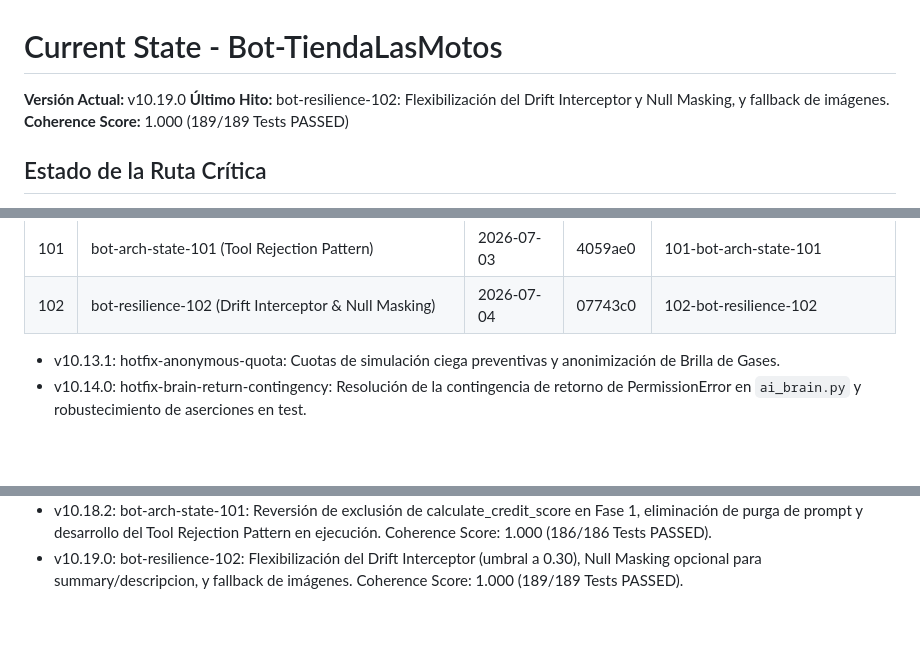
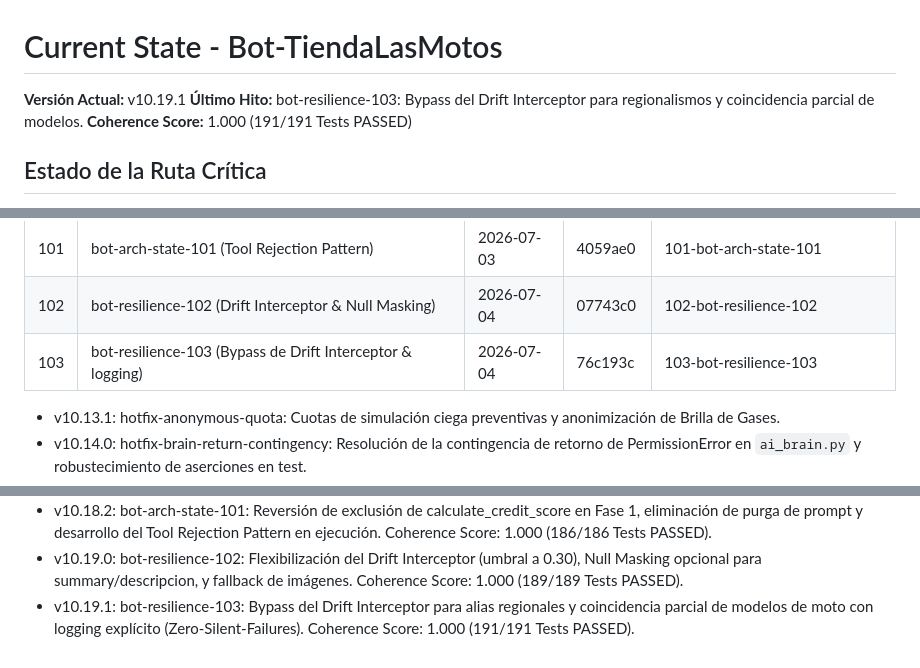
Before and after one commit to tobiasgaitan/Bot-TiendaLasMotos, a Markdown page: .planning/STATE.md, 3 parts joined by grey strips. Drawn GitHub-style; blank space fills up the shorter version.

Commit message:
docs(quick-103): bot-resilience-103 planning and summary

```diff
--- a/.planning/STATE.md
+++ b/.planning/STATE.md
@@ -1,7 +1,7 @@
 # Current State - Bot-TiendaLasMotos
-**Versión Actual:** v10.19.0
-**Último Hito:** bot-resilience-102: Flexibilización del Drift Interceptor y Null Masking, y fallback de imágenes.
-**Coherence Score:** 1.000 (189/189 Tests PASSED)
+**Versión Actual:** v10.19.1
+**Último Hito:** bot-resilience-103: Bypass del Drift Interceptor para regionalismos y coincidencia parcial de modelos.
+**Coherence Score:** 1.000 (191/191 Tests PASSED)
 
 ## Estado de la Ruta Crítica
 - Implementación de Log Sink nativo en GCP Cloud Logging para captura de fallas de validación de catálogo (`CATALOG_VALIDATION_FAIL`) y excepciones de base de datos (`_firestore_io`).
@@ -41,6 +41,7 @@
 | 100 | qa-semantic-plumbing (7 prompt interception tests) | 2026-07-03 | 922e776 | 100-qa-semantic-plumbing |
 | 101 | bot-arch-state-101 (Tool Rejection Pattern) | 2026-07-03 | 4059ae0 | 101-bot-arch-state-101 |
 | 102 | bot-resilience-102 (Drift Interceptor & Null Masking) | 2026-07-04 | 07743c0 | 102-bot-resilience-102 |
+| 103 | bot-resilience-103 (Bypass de Drift Interceptor & logging) | 2026-07-04 | 76c193c | 103-bot-resilience-103 |
 
 - v10.13.1: hotfix-anonymous-quota: Cuotas de simulación ciega preventivas y anonimización de Brilla de Gases.
 - v10.14.0: hotfix-brain-return-contingency: Resolución de la contingencia de retorno de PermissionError en `ai_brain.py` y robustecimiento de aserciones en test.
@@ -58,3 +59,4 @@
 - v10.18.1: qa-semantic-plumbing-100: 7 tests de intercección de prompt (`test_semantic_plumbing.py`) asertando presencia/ausencia de `<diccionario_sinonimos_regionales>`, purga de `REGLA DE CREDITO CIEGO`, hard-cap y aplanamiento de Firestore indexed-dict. Coherence Score: 1.000 (175/176 Tests PASSED).
 - v10.18.2: bot-arch-state-101: Reversión de exclusión de calculate_credit_score en Fase 1, eliminación de purga de prompt y desarrollo del Tool Rejection Pattern en ejecución. Coherence Score: 1.000 (186/186 Tests PASSED).
 - v10.19.0: bot-resilience-102: Flexibilización del Drift Interceptor (umbral a 0.30), Null Masking opcional para summary/descripcion, y fallback de imágenes. Coherence Score: 1.000 (189/189 Tests PASSED).
+- v10.19.1: bot-resilience-103: Bypass del Drift Interceptor para alias regionales y coincidencia parcial de modelos de moto con logging explícito (Zero-Silent-Failures). Coherence Score: 1.000 (191/191 Tests PASSED).
```
Also changed, not shown: 2 other files.
